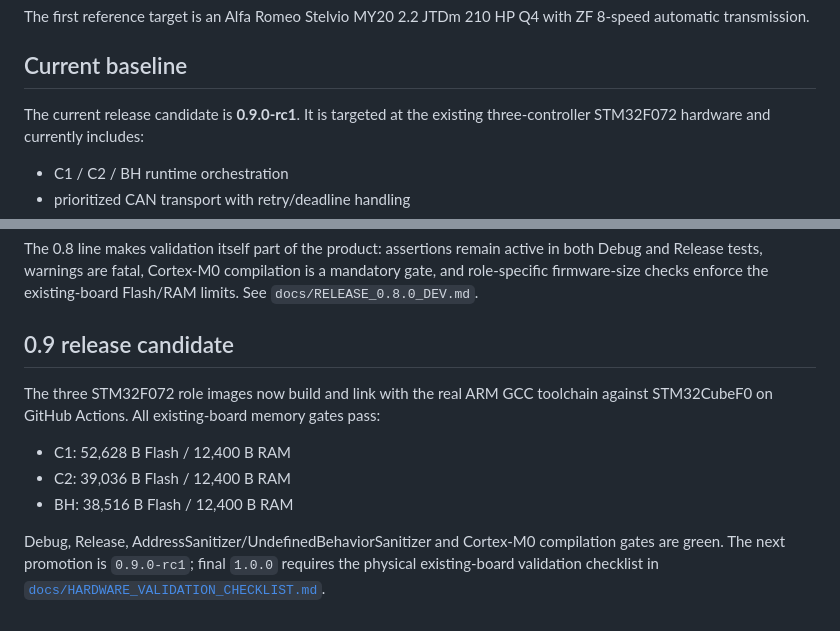
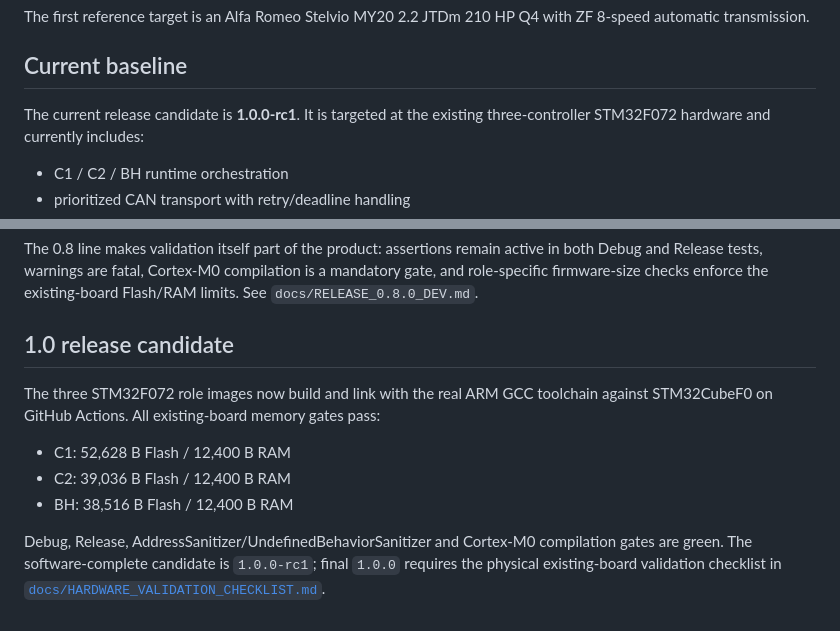
Before and after one commit to AriotaG/AlfaRaceX-Framework, a Markdown page: README.md, 2 parts joined by grey strips. Drawn GitHub-style.

Commit message:
docs: mark 1.0.0-rc1 as current candidate

```diff
--- a/README.md
+++ b/README.md
@@ -28,7 +28,7 @@ ZF 8-speed automatic transmission.
 
 ## Current baseline
 
-The current release candidate is **0.9.0-rc1**. It is targeted at the existing
+The current release candidate is **1.0.0-rc1**. It is targeted at the existing
 three-controller STM32F072 hardware and currently includes:
 
 - C1 / C2 / BH runtime orchestration
@@ -169,7 +169,7 @@ mandatory gate, and role-specific firmware-size checks enforce the existing-boar
 Flash/RAM limits. See `docs/RELEASE_0.8.0_DEV.md`.
 
 
-## 0.9 release candidate
+## 1.0 release candidate
 
 The three STM32F072 role images now build and link with the real ARM GCC toolchain
 against STM32CubeF0 on GitHub Actions. All existing-board memory gates pass:
@@ -179,6 +179,6 @@ against STM32CubeF0 on GitHub Actions. All existing-board memory gates pass:
 - BH: 38,516 B Flash / 12,400 B RAM
 
 Debug, Release, AddressSanitizer/UndefinedBehaviorSanitizer and Cortex-M0 compilation
-gates are green. The next promotion is `0.9.0-rc1`; final `1.0.0` requires the
+gates are green. The software-complete candidate is `1.0.0-rc1`; final `1.0.0` requires the
 physical existing-board validation checklist in
 [`docs/HARDWARE_VALIDATION_CHECKLIST.md`](docs/HARDWARE_VALIDATION_CHECKLIST.md).
```
